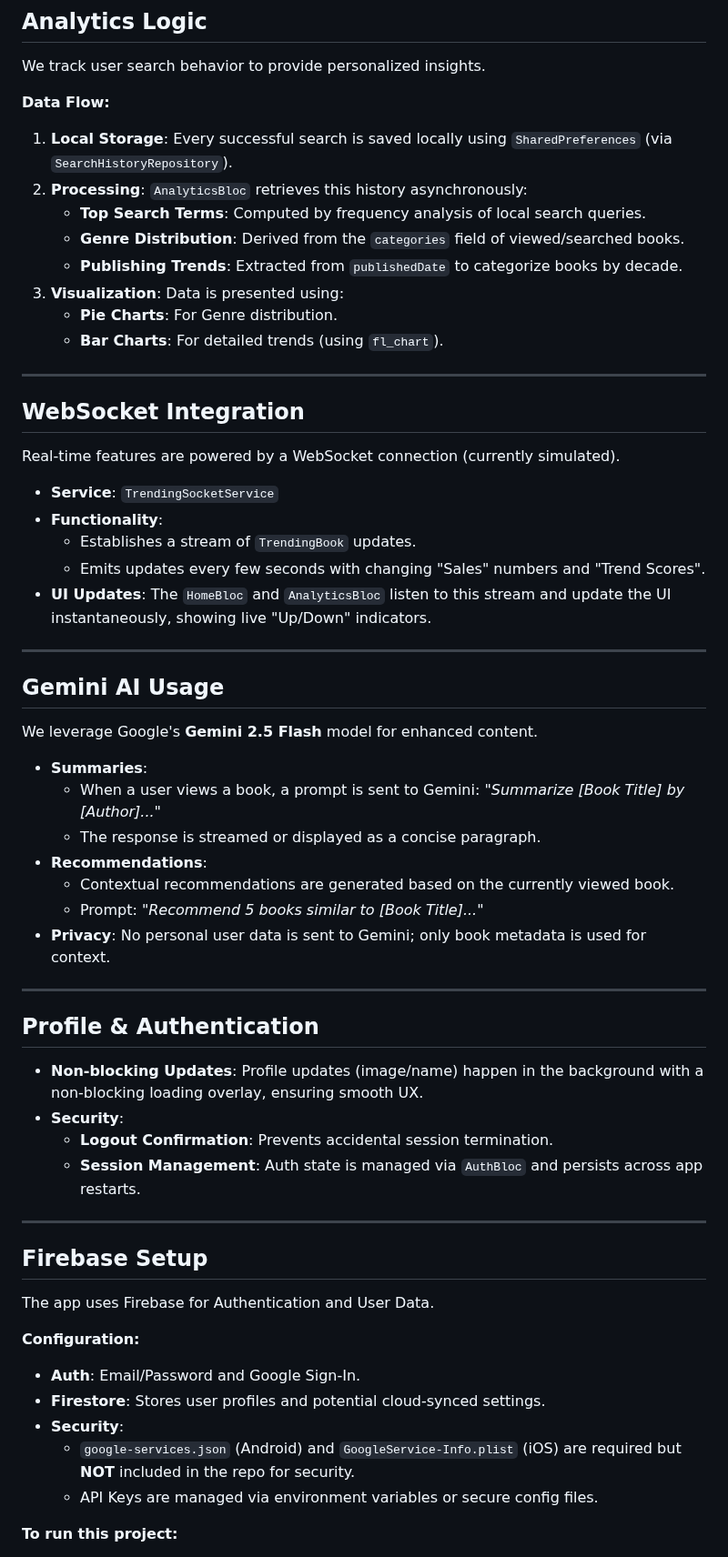
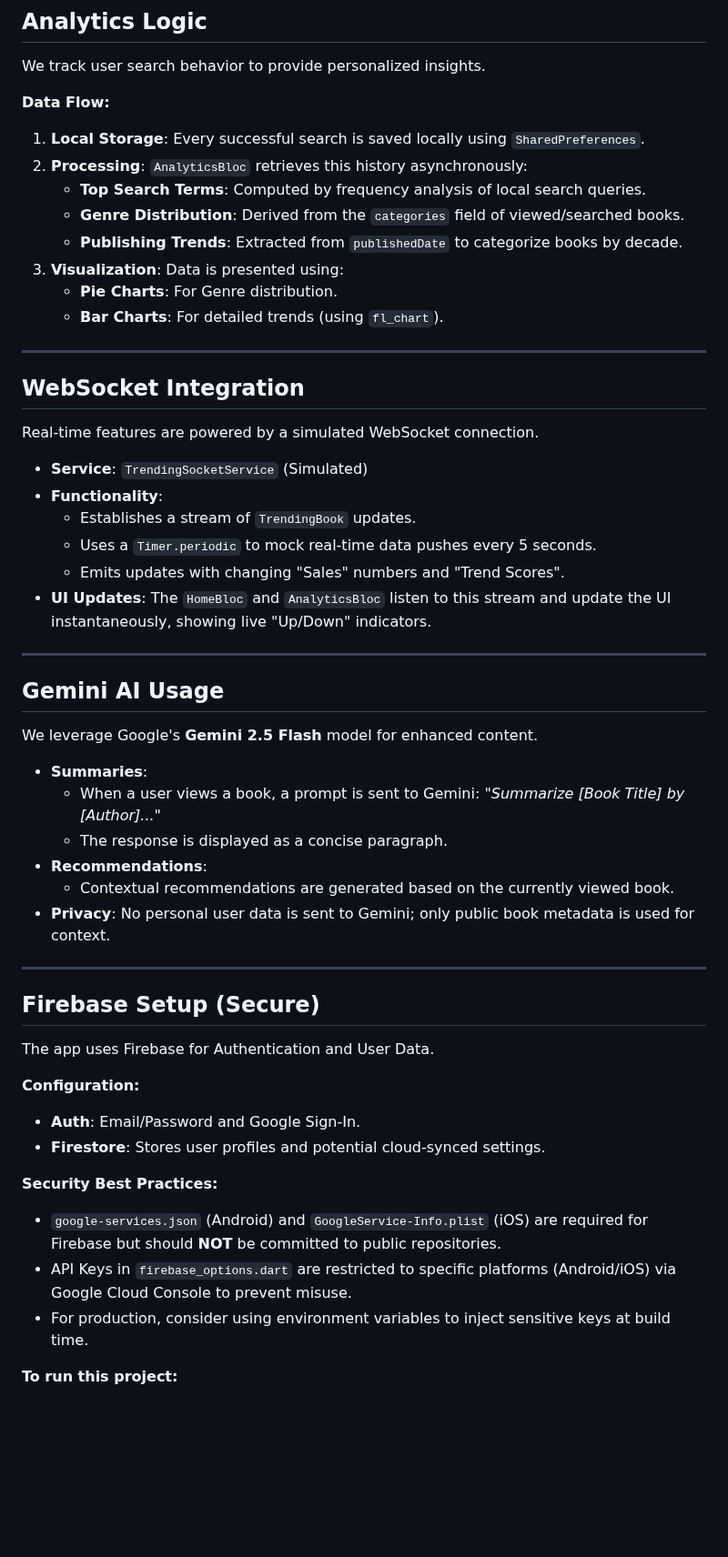
Before and after one commit to rohitprajapati-bit/Books-Discovery-App, a Markdown page: README.md, the part around one of its changes. Shown at 91% size. GitHub-like rendering; blank space fills up the shorter version.

Commit message:
initial commit

```diff
--- a/README.md
+++ b/README.md
@@ -69,7 +70,7 @@ The app supports multiple ways to find books:
 We track user search behavior to provide personalized insights.
 
 **Data Flow:**
-1.  **Local Storage**: Every successful search is saved locally using `SharedPreferences` (via `SearchHistoryRepository`).
+1.  **Local Storage**: Every successful search is saved locally using `SharedPreferences`.
 2.  **Processing**: `AnalyticsBloc` retrieves this history asynchronously:
     - **Top Search Terms**: Computed by frequency analysis of local search queries.
     - **Genre Distribution**: Derived from the `categories` field of viewed/searched books.
@@ -82,12 +83,13 @@ We track user search behavior to provide personalized insights.
 
 ## WebSocket Integration
 
-Real-time features are powered by a WebSocket connection (currently simulated).
+Real-time features are powered by a simulated WebSocket connection.
 
-- **Service**: `TrendingSocketService`
+- **Service**: `TrendingSocketService` (Simulated)
 - **Functionality**:
     - Establishes a stream of `TrendingBook` updates.
-    - Emits updates every few seconds with changing "Sales" numbers and "Trend Scores".
+    - Uses a `Timer.periodic` to mock real-time data pushes every 5 seconds.
+    - Emits updates with changing "Sales" numbers and "Trend Scores".
 - **UI Updates**: The `HomeBloc` and `AnalyticsBloc` listen to this stream and update the UI instantaneously, showing live "Up/Down" indicators.
 
 ---
@@ -98,33 +100,25 @@ We leverage Google's **Gemini 2.5 Flash** model for enhanced content.
 
 - **Summaries**:
     - When a user views a book, a prompt is sent to Gemini: *"Summarize [Book Title] by [Author]..."*
-    - The response is streamed or displayed as a concise paragraph.
+    - The response is displayed as a concise paragraph.
 - **Recommendations**:
     - Contextual recommendations are generated based on the currently viewed book.
-    - Prompt: *"Recommend 5 books similar to [Book Title]..."*
-- **Privacy**: No personal user data is sent to Gemini; only book metadata is used for context.
+- **Privacy**: No personal user data is sent to Gemini; only public book metadata is used for context.
 
 ---
 
-## Profile & Authentication
-
-- **Non-blocking Updates**: Profile updates (image/name) happen in the background with a non-blocking loading overlay, ensuring smooth UX.
-- **Security**:
-    - **Logout Confirmation**: Prevents accidental session termination.
-    - **Session Management**: Auth state is managed via `AuthBloc` and persists across app restarts.
-
----
-
-## Firebase Setup
+## Firebase Setup (Secure)
 
 The app uses Firebase for Authentication and User Data.
 
 **Configuration:**
 - **Auth**: Email/Password and Google Sign-In.
 - **Firestore**: Stores user profiles and potential cloud-synced settings.
-- **Security**:
-    - `google-services.json` (Android) and `GoogleService-Info.plist` (iOS) are required but **NOT** included in the repo for security.
-    - API Keys are managed via environment variables or secure config files.
+
+**Security Best Practices:**
+- `google-services.json` (Android) and `GoogleService-Info.plist` (iOS) are required for Firebase but should **NOT** be committed to public repositories.
+- API Keys in `firebase_options.dart` are restricted to specific platforms (Android/iOS) via Google Cloud Console to prevent misuse.
+- For production, consider using environment variables to inject sensitive keys at build time.
 
 **To run this project:**
 1.  Create a Firebase project.
```
Also changed, not shown: other parts of README.md (+9 -8 lines).
